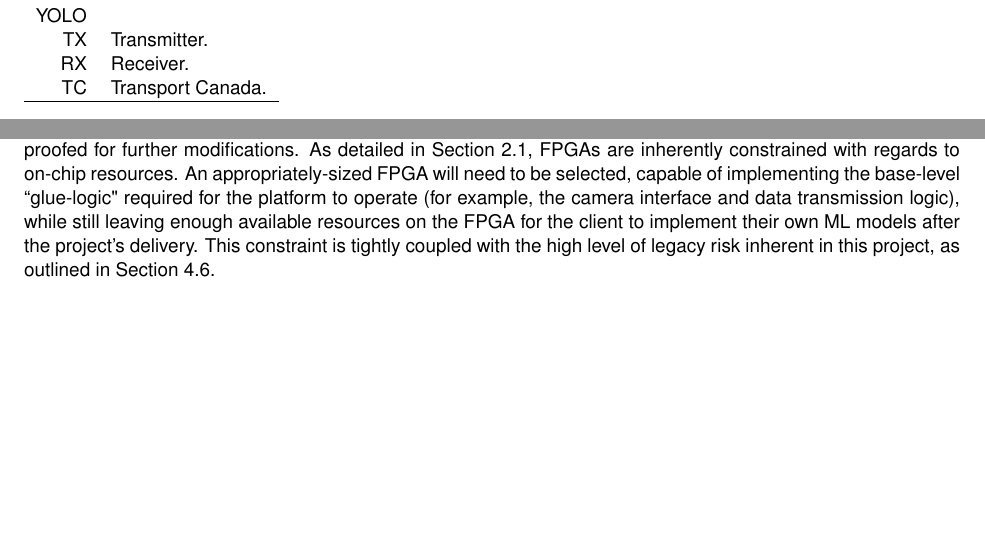
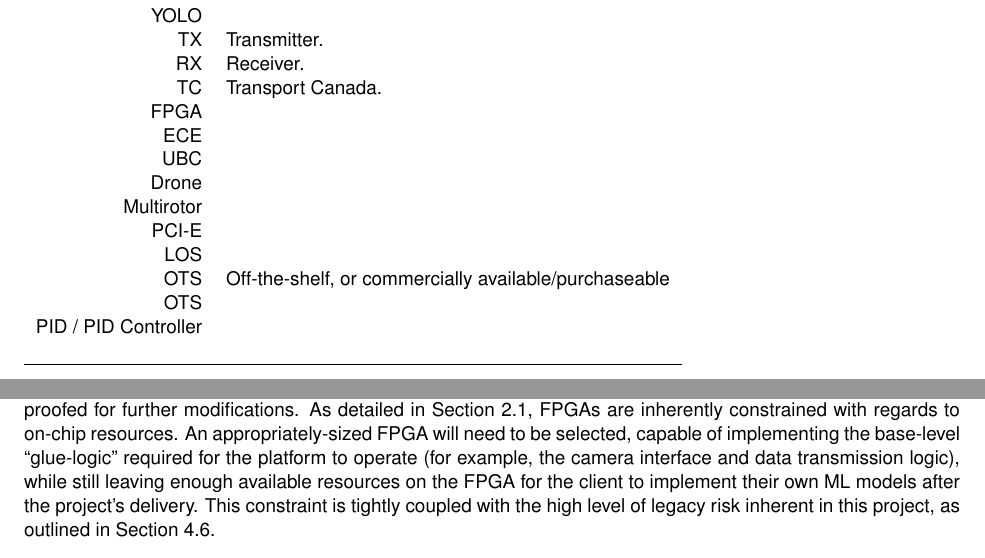
Before and after one commit to Capstone-Skynet/Capstone-Skynet.github.io, a LaTeX document (docs/proposal/proposal.tex, which reads docs/proposal/2_2_ocg_constraints.tex, docs/proposal/terms_and_abbreviations.tex): two parts of pages 4 and 8 of 15, joined at a grey line, cut so that both start at the same text, the shorter picture padded with empty space. Compiled offline with pdfLaTeX.

Commit message:
Added more items to abbreviations table

```diff
--- a/docs/proposal/2_2_ocg_constraints.tex
+++ b/docs/proposal/2_2_ocg_constraints.tex
@@ -6,7 +6,7 @@ Transport Canada and Industry Canada, respectively) will incur additional time a
 
 As this device is intended to be used as a development platform in the future, it is important that it is future-proofed for further modifications. As detailed in Section \ref{section:businessbackground}, FPGAs are
 inherently constrained with regards to on-chip resources. An appropriately-sized FPGA will need to be selected, capable of
-implementing the base-level ``glue-logic" required for the platform to operate (for example, the camera interface and data transmission logic), while still
+implementing the base-level ``glue-logic'' required for the platform to operate (for example, the camera interface and data transmission logic), while still
 leaving enough available resources on the FPGA for the client to implement their own ML models after the project's delivery.
 This constraint is tightly coupled with the high level of legacy risk inherent in this project, as outlined in Section \ref{risk}.
 
--- a/docs/proposal/terms_and_abbreviations.tex
+++ b/docs/proposal/terms_and_abbreviations.tex
@@ -16,6 +16,17 @@ Technical terms and abbreviations dictionary go here.
     TX & Transmitter.\\
     RX & Receiver.\\
     TC & Transport Canada.\\
+    FPGA & \\
+    ECE & \\
+    UBC & \\
+    Drone & \\
+    Multirotor & \\
+    PCI-E & \\
+    LOS & \\
+    OTS & Off-the-shelf, or commercially available/purchaseable \\
+    OTS & \\
+    PID / PID Controller & \\
+     & \\
 
     \hline
 
```
Also changed, not shown: docs/proposal/proposal.pdf.
